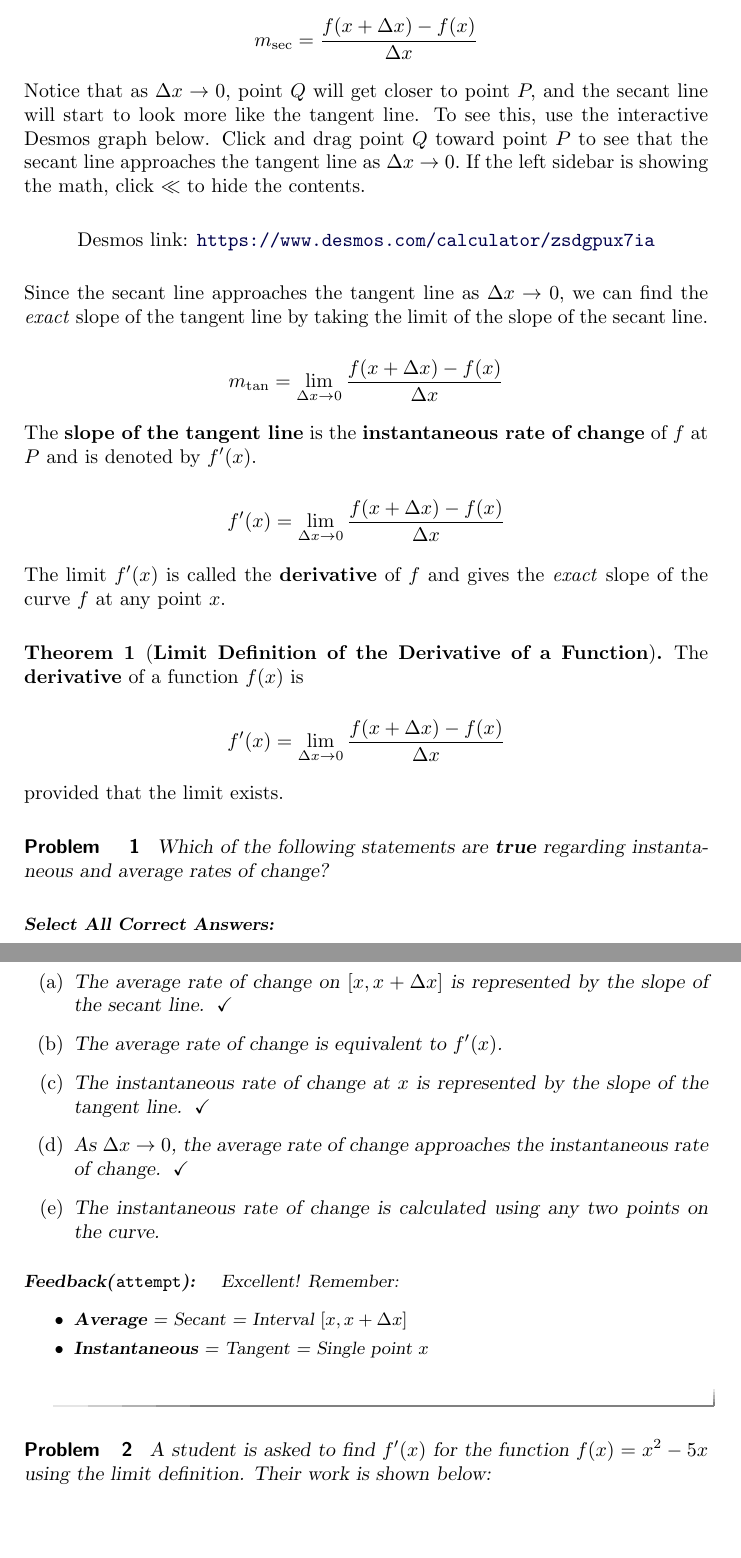
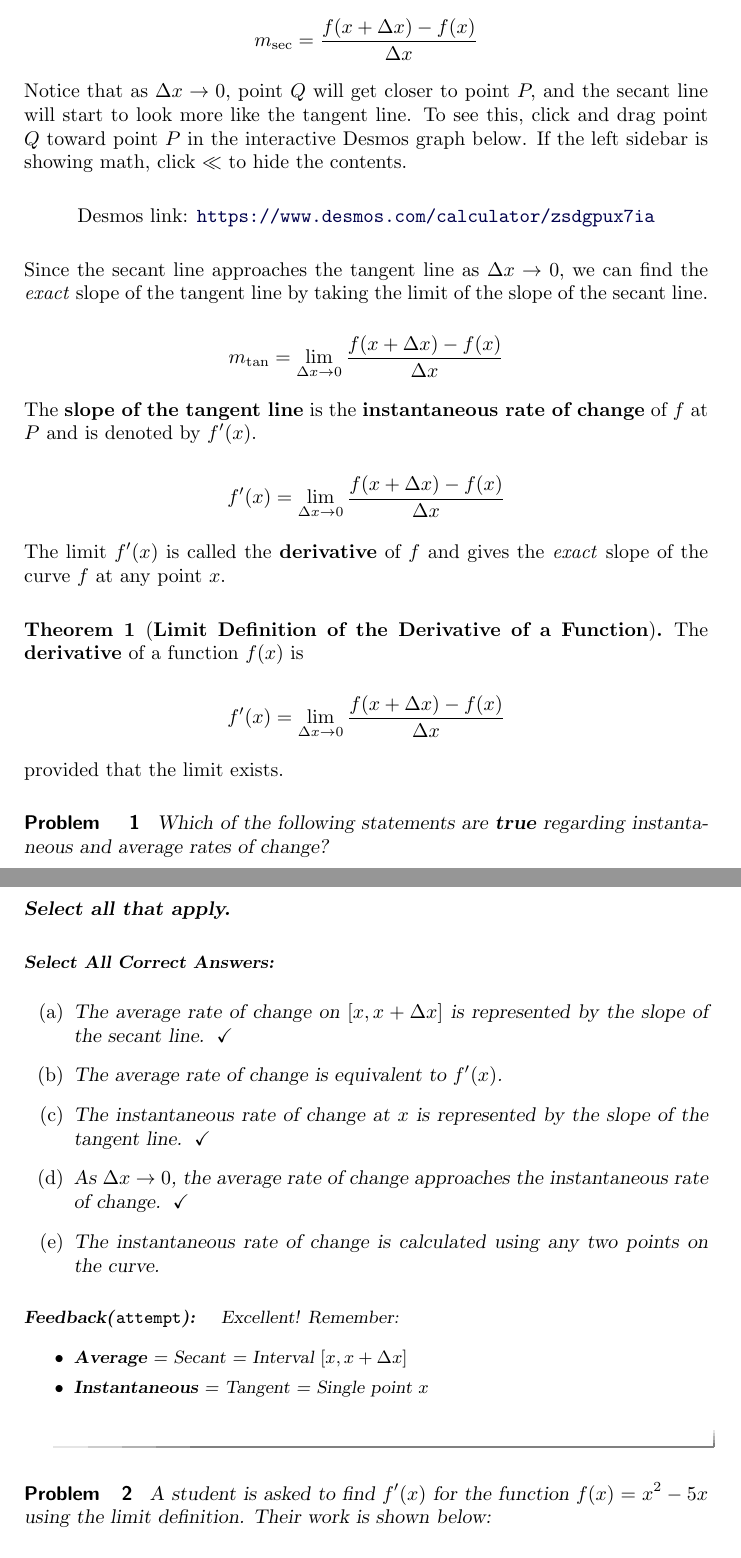
Before and after one commit to kstady/GoFish, a LaTeX document (MyFolder/DerivativeActivity.tex): two parts of pages 2 and 3 of 6 before the commit and two parts of pages 2 and 3 of 7 after it, joined at a grey line, cut so that both start at the same text, the shorter picture padded with empty space. Compiled offline with pdfLaTeX.

Commit message:
making changes

```diff
--- a/MyFolder/DerivativeActivity.tex
+++ b/MyFolder/DerivativeActivity.tex
@@ -85,8 +86,8 @@ then the slope of the secant line will provide a good approximation to the slope
 
 
 Notice that as $\Delta x \rightarrow 0,$ point $Q$ will get closer to point $P,$ and the secant line will start to look more like
-the tangent line.  To see this, use the interactive Desmos graph below.  Click and drag point $Q$ toward point $P$ to see that the secant
-line approaches the tangent line as $\Delta x \rightarrow 0.$ If the left sidebar is showing the math, click $\mathbf{\ll}$ to hide the contents.
+the tangent line.  To see this, click and drag point $Q$ toward point $P$ in the interactive Desmos graph below.  If the left sidebar
+is showing math, click $\mathbf{\ll}$ to hide the contents.
 
 
 \begin{center}
@@ -122,6 +123,10 @@ provided that the limit exists.
 \begin{problem}
 Which of the following statements are \textbf{true} regarding instantaneous and average rates of change?
 
+~ \\[2em]
+
+\textbf{Select all that apply.}
+
 \begin{selectAll}
     \choice[correct]{The average rate of change on $[x, x+\Delta x]$ is represented by the slope of the secant line.}
     \choice{The average rate of change is equivalent to $f'(x)$.}
@@ -142,6 +147,8 @@ Which of the following statements are \textbf{true} regarding instantaneous and
 
 \begin{problem}
 A student is asked to find $f'(x)$ for the function $f(x) = x^2 - 5x$ using the limit definition.  Their work is shown below:
+
+~ \\[2em]
 
 \begin{eqnarray*}
     f'(x) &=& \lim_{\Delta x \rightarrow 0} \frac{f(x+\Delta x) - f(x)}{\Delta x} \quad \textbf{Step 1}  \\
```
Also changed, not shown: MyFolder/DerivativeActivity.tex (2 more changed lines).
